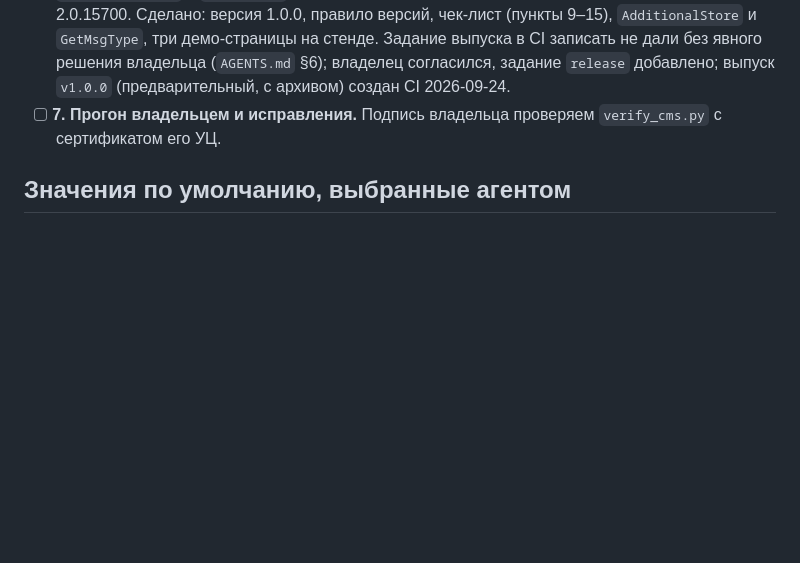
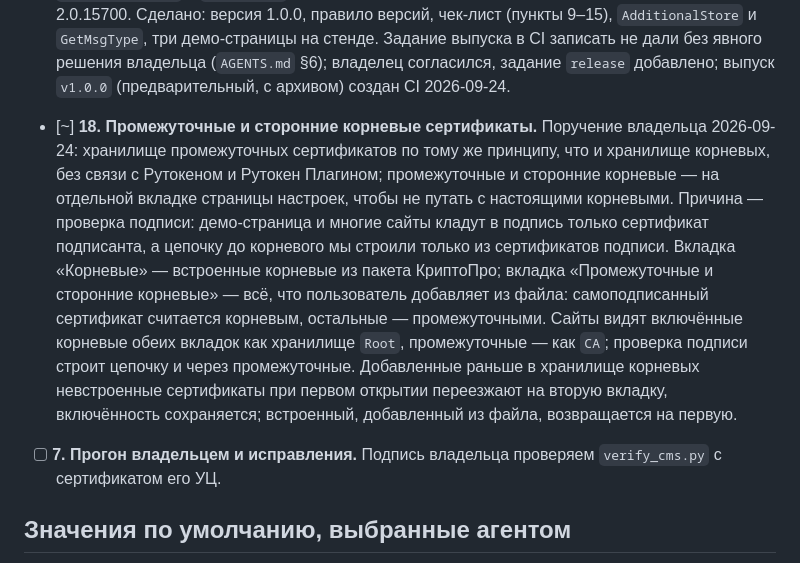
Before and after one commit to code-agent-43824/extension2, a Markdown page: docs/PLAN.md, the part around the change. Drawn GitHub-style; blank space fills up the shorter version.

Commit message:
docs: plan the intermediate and third-party root certificate store (action 18)
Co-Authored-By: Claude Opus 5.5 (1M context) <noreply@anthropic.com>
Claude-Session: https://claude.ai/code/session_013vk4ZGY6wCoLL5dGVr4PMs

```diff
--- a/docs/PLAN.md
+++ b/docs/PLAN.md
@@ -119,6 +119,17 @@
   демо-страницы на стенде. Задание выпуска в CI записать не дали без явного решения владельца (`AGENTS.md` §6);
   владелец согласился, задание `release` добавлено; выпуск `v1.0.0` (предварительный, с архивом) создан CI
   2026-09-24.
+- [~] **18. Промежуточные и сторонние корневые сертификаты.** Поручение владельца 2026-09-24: хранилище
+  промежуточных сертификатов по тому же принципу, что и хранилище корневых, без связи с Рутокеном и Рутокен
+  Плагином; промежуточные и сторонние корневые — на отдельной вкладке страницы настроек, чтобы не путать с
+  настоящими корневыми. Причина — проверка подписи: демо-страница и многие сайты кладут в подпись только
+  сертификат подписанта, а цепочку до корневого мы строили только из сертификатов подписи. Вкладка «Корневые» —
+  встроенные корневые из пакета КриптоПро; вкладка «Промежуточные и сторонние корневые» — всё, что пользователь
+  добавляет из файла: самоподписанный сертификат считается корневым, остальные — промежуточными. Сайты видят
+  включённые корневые обеих вкладок как хранилище `Root`, промежуточные — как `CA`; проверка подписи строит
+  цепочку и через промежуточные. Добавленные раньше в хранилище корневых невстроенные сертификаты при первом
+  открытии переезжают на вторую вкладку, включённость сохраняется; встроенный, добавленный из файла, возвращается
+  на первую.
 - [ ] **7. Прогон владельцем и исправления.** Подпись владельца проверяем `verify_cms.py` с сертификатом его УЦ.
 
 ## Значения по умолчанию, выбранные агентом
```
Also changed, not shown: docs/WORKLOG.md (+6 -0 lines).
